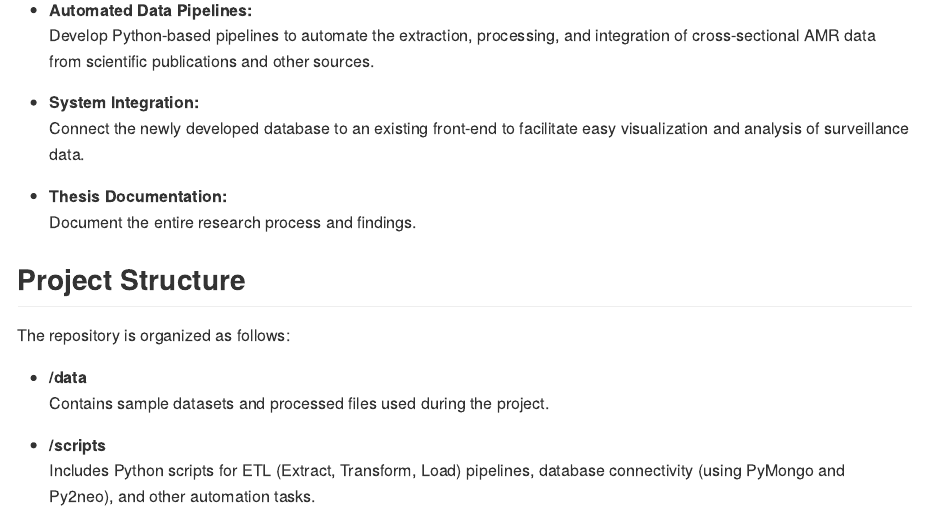
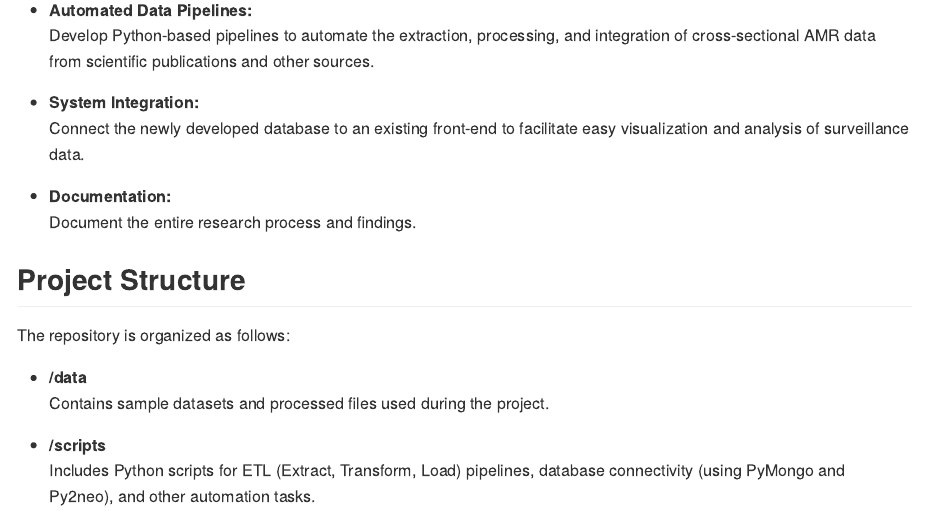
Before and after one commit to fsqanalytics/PIFamr, an R Markdown document (README.Rmd): the page in a window 1100 px wide, from 820 px down. Rendered offline with R 4.5, knitr and Pandoc, with nearby package versions.

Commit message:
readme changes

```diff
--- a/README.Rmd
+++ b/README.Rmd
@@ -29,7 +29,7 @@ The primary objectives of this project include:
 - **System Integration:**
   Connect the newly developed database to an existing front-end to facilitate easy visualization and analysis of surveillance data.
 
-- **Thesis Documentation:**
+- **Documentation:**
   Document the entire research process and findings.
 
 ## Project Structure
```
